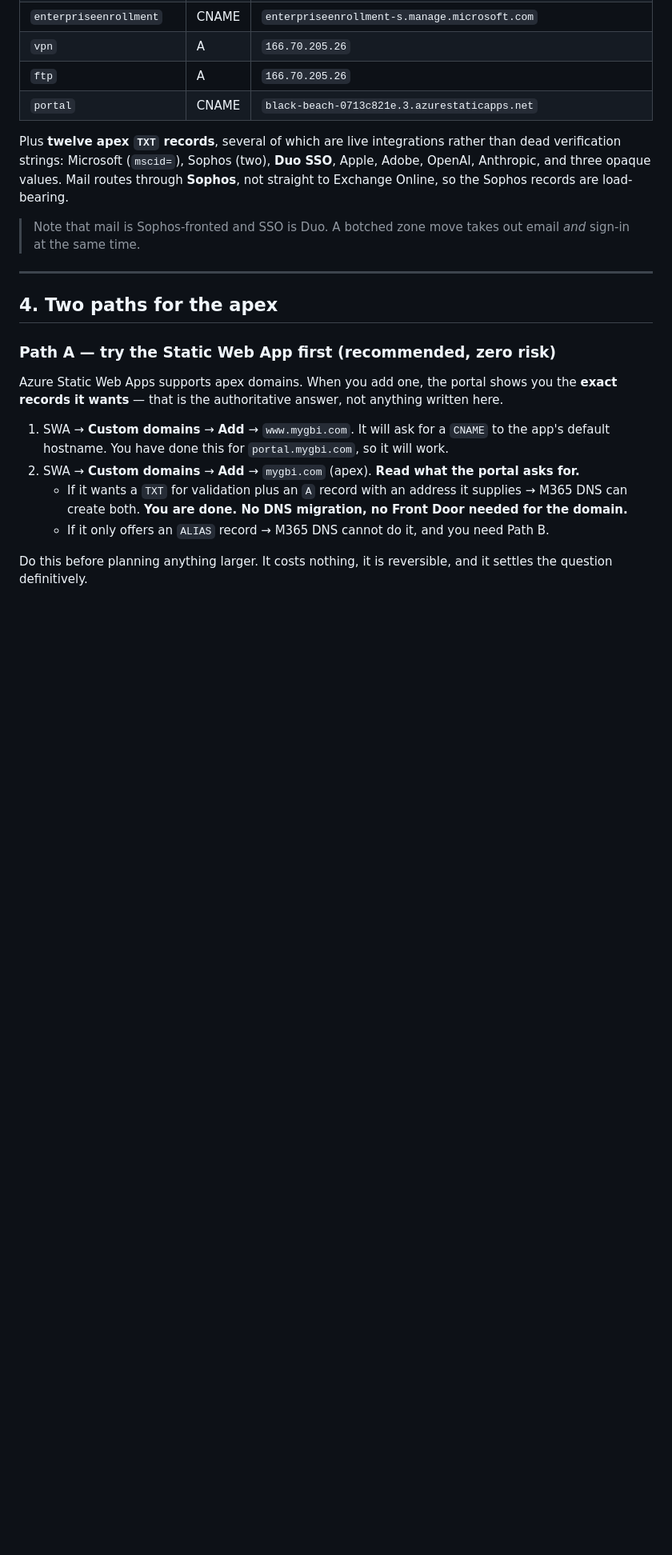
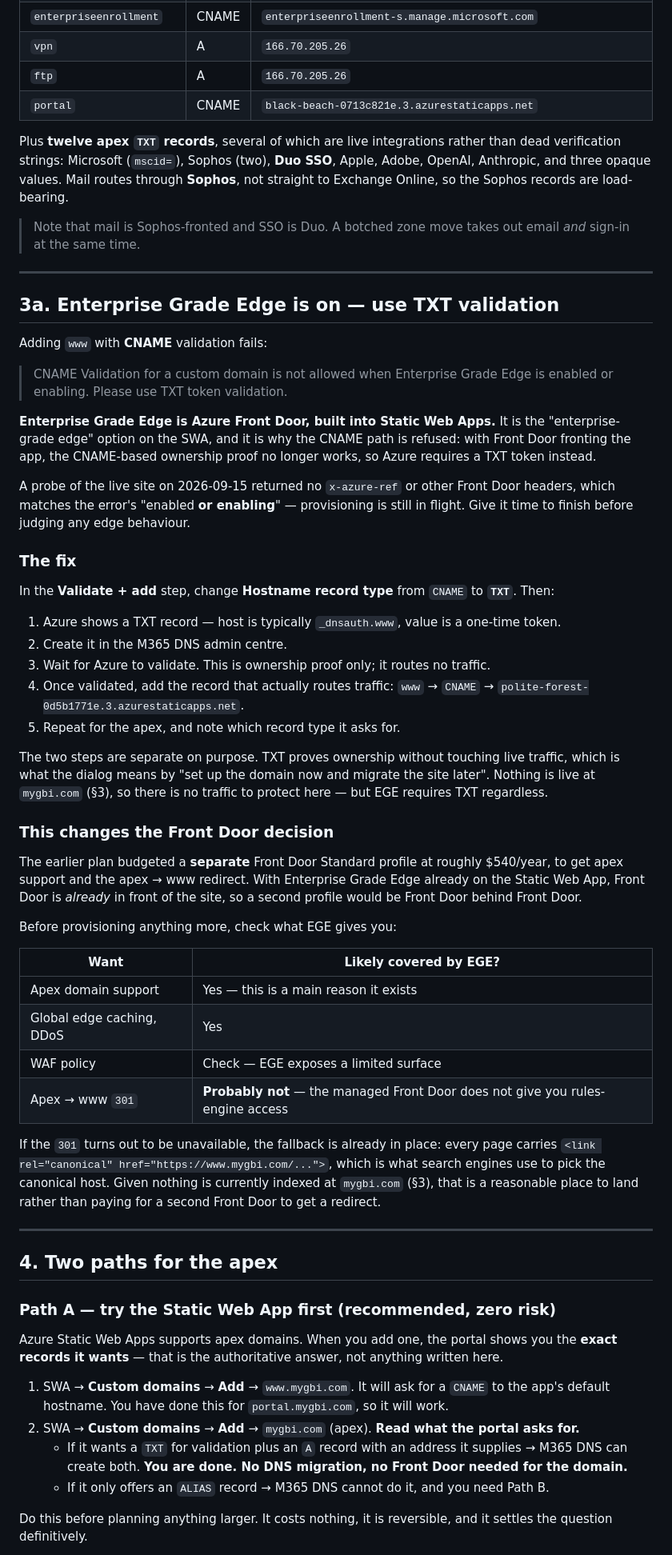
Before and after one commit to jjshaw14/gbi-website, a Markdown page: LAUNCH-DNS.md, the part around the change. Shown at 80% size. Rendered like a GitHub page; blank space fills up the shorter version.

Commit message:
Document Enterprise Grade Edge blocking CNAME domain validation
Adding www with CNAME validation fails: "CNAME Validation for a custom
domain is not allowed when Enterprise Grade Edge is enabled or enabling."

Enterprise Grade Edge is Azure Front Door built into Static Web Apps -- the
same option raised earlier in the migration discussion. With Front Door
fronting the app, CNAME-based ownership proof no longer works and Azure
requires a TXT token instead. Fix is the Hostname record type dropdown:
CNAME -> TXT, validate, then add the routing CNAME separately.

A header probe of the live site returned no x-azure-ref, matching the
error's "enabled or enabling" -- EGE is still provisioning.

This also revisits the Front Door decision. The plan budgeted a separate
Front Door Standard profile at ~$540/year for apex support and the apex ->
www redirect. EGE already puts Front Door in front, so a second profile
would be Front Door behind Front Door. EGE likely covers apex and edge
caching but probably not the 301, since the managed instance does not
expose the rules engine. The canonical tags already shipped are an
acceptable fallback, especially as nothing is currently indexed at the
apex.

Co-Authored-By: Claude Opus 5 <noreply@anthropic.com>

```diff
--- a/LAUNCH-DNS.md
+++ b/LAUNCH-DNS.md
@@ -102,6 +102,67 @@ Sophos records are load-bearing.
 
 ---
 
+## 3a. Enterprise Grade Edge is on — use TXT validation
+
+Adding `www` with **CNAME** validation fails:
+
+> CNAME Validation for a custom domain is not allowed when Enterprise
+> Grade Edge is enabled or enabling. Please use TXT token validation.
+
+**Enterprise Grade Edge is Azure Front Door, built into Static Web Apps.**
+It is the "enterprise-grade edge" option on the SWA, and it is why the
+CNAME path is refused: with Front Door fronting the app, the CNAME-based
+ownership proof no longer works, so Azure requires a TXT token instead.
+
+A probe of the live site on 2026-09-15 returned no `x-azure-ref` or other
+Front Door headers, which matches the error's "enabled **or enabling**" —
+provisioning is still in flight. Give it time to finish before judging any
+edge behaviour.
+
+### The fix
+
+In the **Validate + add** step, change **Hostname record type** from
+`CNAME` to **`TXT`**. Then:
+
+1. Azure shows a TXT record — host is typically `_dnsauth.www`, value is a
+   one-time token.
+2. Create it in the M365 DNS admin centre.
+3. Wait for Azure to validate. This is ownership proof only; it routes no
+   traffic.
+4. Once validated, add the record that actually routes traffic:
+   `www` → `CNAME` → `polite-forest-0d5b1771e.3.azurestaticapps.net`.
+5. Repeat for the apex, and note which record type it asks for.
+
+The two steps are separate on purpose. TXT proves ownership without
+touching live traffic, which is what the dialog means by "set up the domain
+now and migrate the site later". Nothing is live at `mygbi.com` (§3), so
+there is no traffic to protect here — but EGE requires TXT regardless.
+
+### This changes the Front Door decision
+
+The earlier plan budgeted a **separate** Front Door Standard profile at
+roughly $540/year, to get apex support and the apex → www redirect. With
+Enterprise Grade Edge already on the Static Web App, Front Door is
+*already* in front of the site, so a second profile would be Front Door
+behind Front Door.
+
+Before provisioning anything more, check what EGE gives you:
+
+| Want | Likely covered by EGE? |
+|---|---|
+| Apex domain support | Yes — this is a main reason it exists |
+| Global edge caching, DDoS | Yes |
+| WAF policy | Check — EGE exposes a limited surface |
+| Apex → www `301` | **Probably not** — the managed Front Door does not give you rules-engine access |
+
+If the `301` turns out to be unavailable, the fallback is already in place:
+every page carries `<link rel="canonical" href="https://www.mygbi.com/...">`,
+which is what search engines use to pick the canonical host. Given nothing
+is currently indexed at `mygbi.com` (§3), that is a reasonable place to
+land rather than paying for a second Front Door to get a redirect.
+
+---
+
 ## 4. Two paths for the apex
 
 ### Path A — try the Static Web App first (recommended, zero risk)
```
